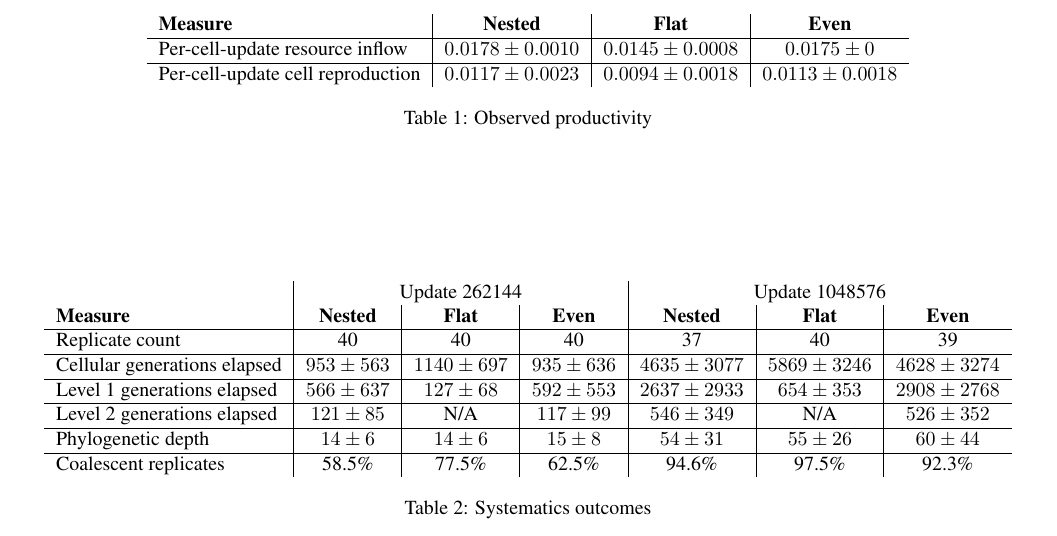
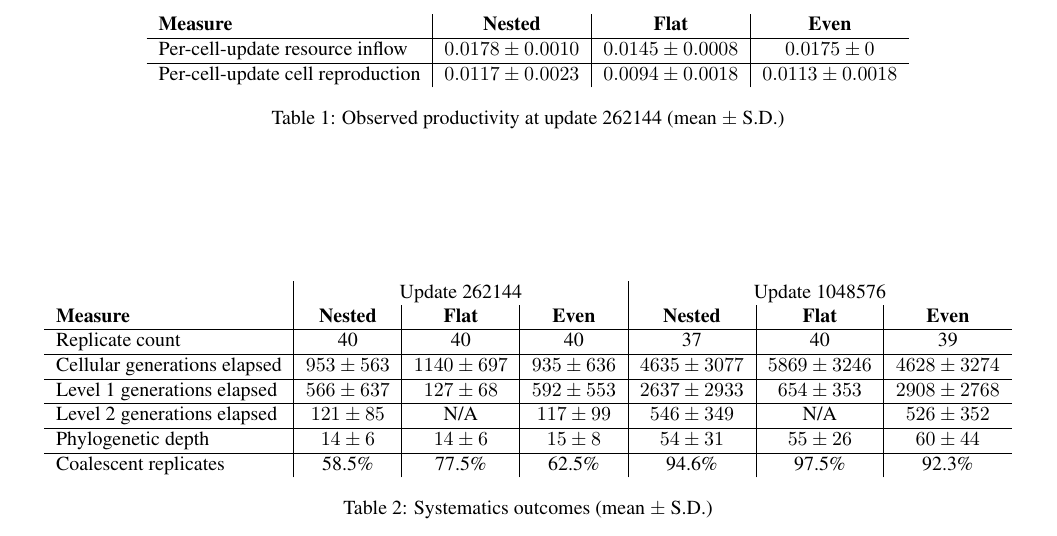
Before and after one commit to mmore500/dishtinygp-writeup, a LaTeX paper (main.tex, which reads fig/productivity.tex, fig/systematics.tex): part of page 9 of 16, cut so that both start at the same text. Compiled offline with pdfLaTeX.

Commit message:
Explain what +/- represent

```diff
--- a/fig/productivity.tex
+++ b/fig/productivity.tex
@@ -21,7 +21,7 @@ Per-cell-update cell reproduction,$0.0117 \pm 0.0023$,$0.0094 \pm 0.0018$,$0.011
 \end{tabular}
 
 \caption{
-Observed productivity
+Observed productivity at update 262144 (mean $\pm$ S.D.)
 }
 \label{tab:productivity}
 \end{center}
--- a/fig/systematics.tex
+++ b/fig/systematics.tex
@@ -33,7 +33,7 @@ Coalescent replicates,58.5\%,77.5\%,62.5\%,94.6\%,97.5\%,92.3\%
 \end{tabular}
 
 \caption{
-Systematics outcomes
+Systematics outcomes (mean $\pm$ S.D.)
 }
 \label{tab:systematics}
 \end{center}
```
